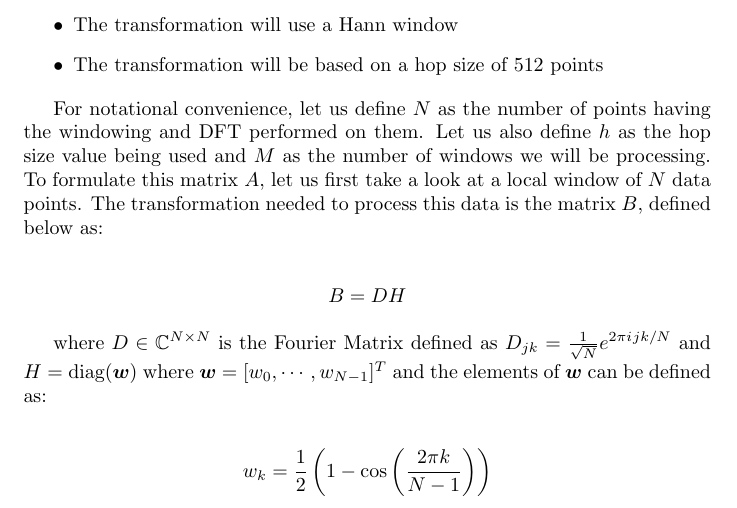
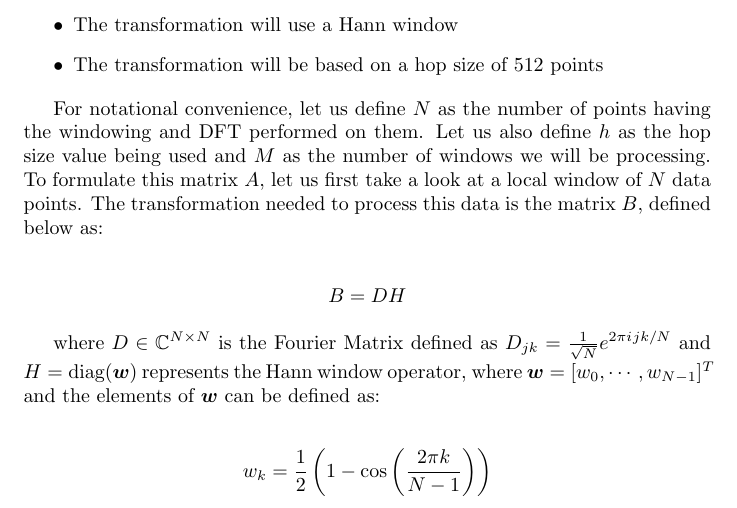
Before and after one commit to Rika321/cs598PS_fall2017, a LaTeX paper (MP1/docs/report_hw1.tex): part of page 6 of 8, cut so that both start at the same text. Compiled offline with pdfLaTeX.

Commit message:
More small changes to the report...

```diff
--- a/MP1/docs/report_hw1.tex
+++ b/MP1/docs/report_hw1.tex
@@ -156,7 +156,7 @@ For notational convenience, let us define $N$ as the number of points having the
 B = DH
 \end{align*}
 
-where $D \in \mathbb{C}^{N \times N}$ is the Fourier Matrix defined as $D_{jk} = \frac{1}{\sqrt{N}}e^{2\pi \iu j k /N  }$ and $H = \text{diag}(\boldsymbol{w})$ where $\boldsymbol{w} = [w_0, \cdots, w_{N-1}]^{T}$ and the elements of $\boldsymbol{w}$ can be defined as:
+where $D \in \mathbb{C}^{N \times N}$ is the Fourier Matrix defined as $D_{jk} = \frac{1}{\sqrt{N}}e^{2\pi \iu j k /N  }$ and $H = \text{diag}(\boldsymbol{w})$ represents the Hann window operator, where $\boldsymbol{w} = [w_0, \cdots, w_{N-1}]^{T}$ and the elements of $\boldsymbol{w}$ can be defined as:
 
 \begin{align*}
 w_k = \frac{1}{2} \left( 1 - \cos\left(\frac{2 \pi k}{N-1}\right)\right)
```
Also changed, not shown: MP1/docs/report_hw1.pdf, 2 other files.
